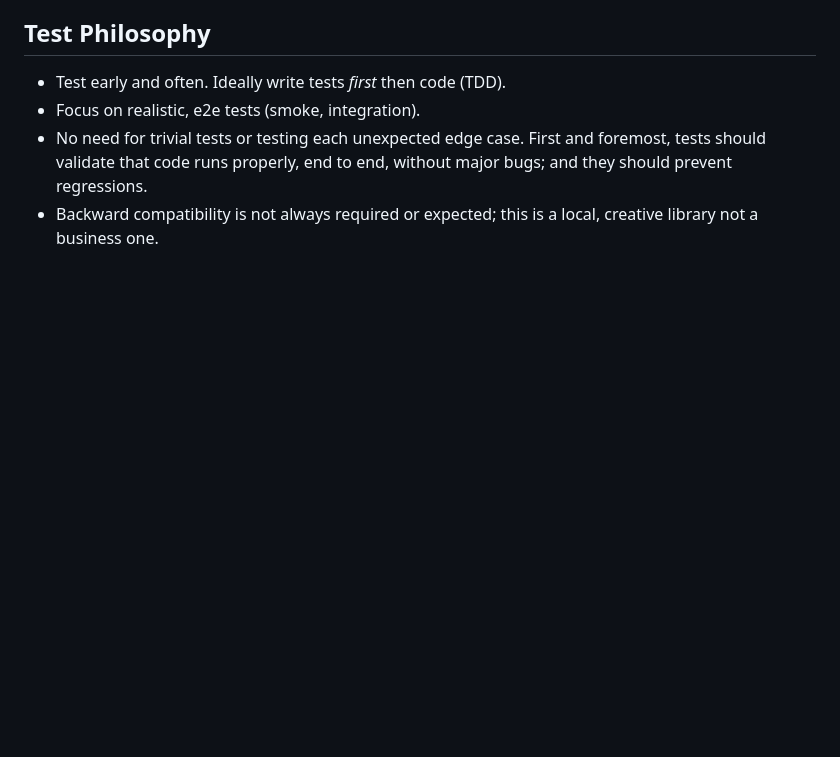
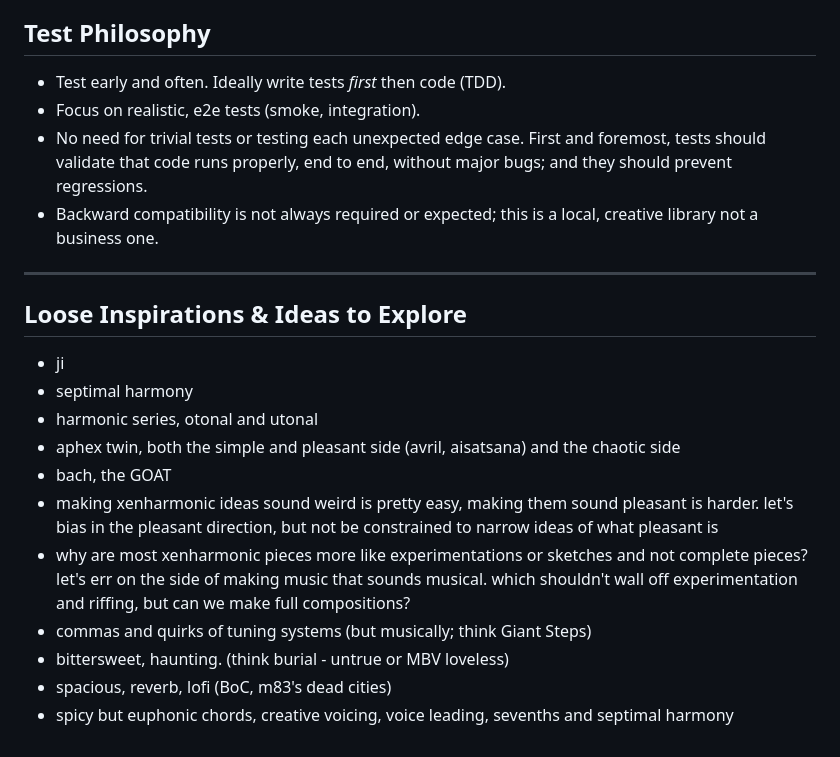
Before and after one commit to No-Stream/centaur-music, a Markdown page: AGENTS.md, the part around one of its changes. Drawn GitHub-style; blank space fills up the shorter version.

```diff
--- a/AGENTS.md
+++ b/AGENTS.md
@@ -136,3 +175,19 @@ See `FUTURE.md` for way more ideas.
 - Focus on realistic, e2e tests (smoke, integration).
 - No need for trivial tests or testing each unexpected edge case. First and foremost, tests should validate that code runs properly, end to end, without major bugs; and they should prevent regressions.
 - Backward compatibility is not always required or expected; this is a local, creative library not a business one.
+
+---
+
+## Loose Inspirations & Ideas to Explore
+
+- ji
+- septimal harmony
+- harmonic series, otonal and utonal
+- aphex twin, both the simple and pleasant side (avril, aisatsana) and the chaotic side
+- bach, the GOAT
+- making xenharmonic ideas sound weird is pretty easy, making them sound pleasant is harder. let's bias in the pleasant direction, but not be constrained to narrow ideas of what pleasant is
+- why are most xenharmonic pieces more like experimentations or sketches and not complete pieces? let's err on the side of making music that sounds musical. which shouldn't wall off experimentation and riffing, but can we make full compositions?
+- commas and quirks of tuning systems (but musically; think Giant Steps)
+- bittersweet, haunting. (think burial - untrue or MBV loveless)
+- spacious, reverb, lofi (BoC, m83's dead cities)
+- spicy but euphonic chords, creative voicing, voice leading, sevenths and septimal harmony
```
Also changed, not shown: other parts of AGENTS.md (+41 -2 lines), inspirations_and_ideas.md (deleted, +0 -9 lines).
